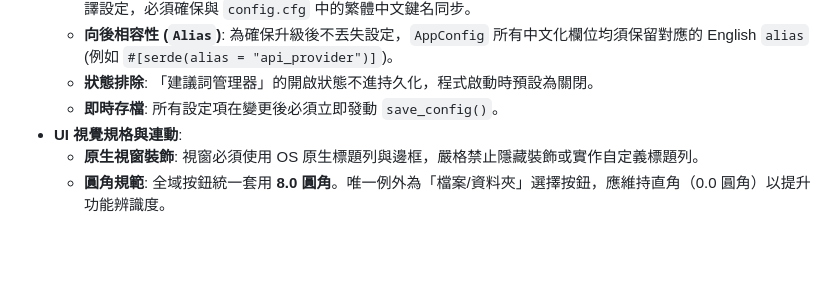
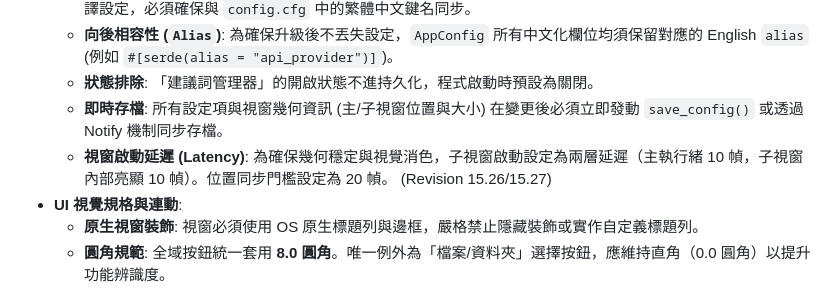
Before and after one commit to mn12345678910/mc_translator, a Markdown page: AI_CONTEXT.md, the part around the change. Rendered like a GitHub page; blank space fills up the shorter version.

Commit message:
文件：更新 AI_CONTEXT.md 規格說明

```diff
--- a/AI_CONTEXT.md
+++ b/AI_CONTEXT.md
@@ -13,7 +13,8 @@
      - **狀態持久化**: 所有關鍵 UI 狀態（包括 API 設定、開發者模式、及自定義 FPS）與視窗幾何資訊均需同步至 `AppConfig` 並持久化。`user_prompt` (原 prompt) 與 `system_prompt` (原 technical_constraints) 作為核心翻譯設定，必須確保與 `config.cfg` 中的繁體中文鍵名同步。
      - **向後相容性 (`Alias`)**: 為確保升級後不丟失設定，`AppConfig` 所有中文化欄位均須保留對應的 English `alias` (例如 `#[serde(alias = "api_provider")]`)。
      - **狀態排除**: 「建議詞管理器」的開啟狀態不進持久化，程式啟動時預設為關閉。
-    - **即時存檔**: 所有設定項在變更後必須立即發動 `save_config()`。
+    - **即時存檔**: 所有設定項與視窗幾何資訊 (主/子視窗位置與大小) 在變更後必須立即發動 `save_config()` 或透過 Notify 機制同步存檔。
+    - **視窗啟動延遲 (Latency)**: 為確保幾何穩定與視覺消色，子視窗啟動設定為兩層延遲（主執行緒 10 幀，子視窗內部亮顯 10 幀）。位置同步門檻設定為 20 幀。 (Revision 15.26/15.27)
   - **UI 視覺規格與連動**:
     - **原生視窗裝飾**: 視窗必須使用 OS 原生標題列與邊框，嚴格禁止隱藏裝飾或實作自定義標題列。
     - **圓角規範**: 全域按鈕統一套用 **8.0 圓角**。唯一例外為「檔案/資料夾」選擇按鈕，應維持直角（0.0 圓角）以提升功能辨識度。
```
